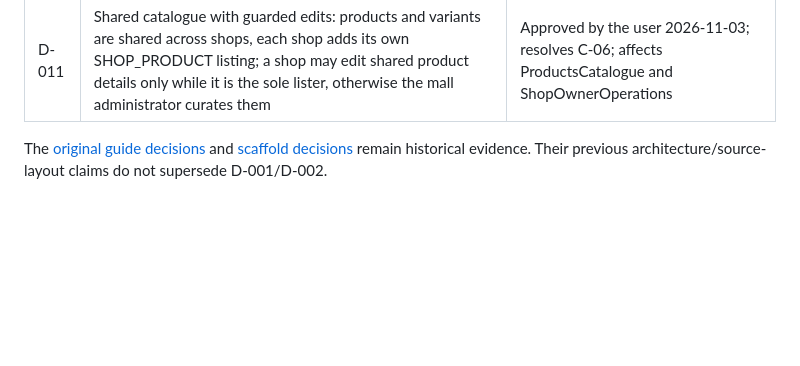
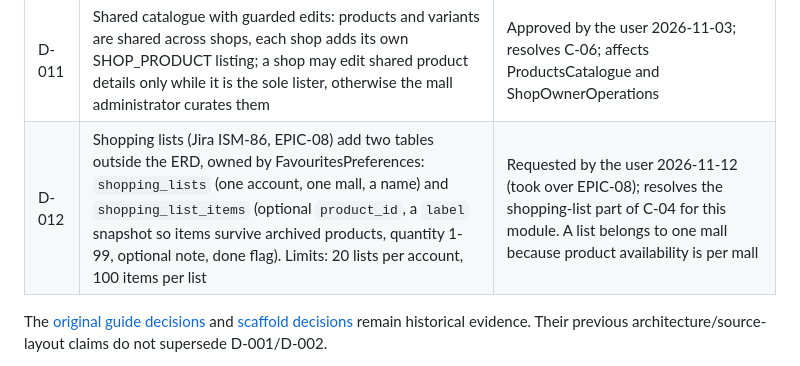
Before and after one commit to A-Niyamul-Kabir-Sajid/Integrated-Smart-Mall, a Markdown page: DOCS/DECISIONS.md, the part around the change. Rendered like a GitHub page; blank space fills up the shorter version.

Commit message:
ISM-87 docs(decisions): record D-012 for shopping list tables outside the ERD
Shopping lists have no ERD entity, so C-04 asks for an explicit decision first: two tables owned by FavouritesPreferences, one mall per list, a label snapshot per item and limits of 20 lists and 100 items.

```diff
--- a/DOCS/DECISIONS.md
+++ b/DOCS/DECISIONS.md
@@ -15,6 +15,7 @@ Recorded 2026-10-06. This log distinguishes explicit user selections from docume
 | D-009 | SharedPlatform owns two tables outside the ERD: `notifications` (in-app notifications) and `audit_logs` (append-only audit trail); actor/notifiable ids are strings without foreign keys | Approved by the user 2026-11-03; required by the shared-platform guide and Jira ISM-14/ISM-15 |
 | D-010 | Account preferences live in FavouritesPreferences (ERD owner of USER_PREFERENCE), not AccountsAccess; two columns `notify_by_email` and `notify_by_sms` extend USER_PREFERENCE for the notification choices Jira ISM-158 requires | Implementation of ISM-24/ISM-158 on 2026-11-03; also covers most of ISM-89 (EPIC-08) |
 | D-011 | Shared catalogue with guarded edits: products and variants are shared across shops, each shop adds its own SHOP_PRODUCT listing; a shop may edit shared product details only while it is the sole lister, otherwise the mall administrator curates them | Approved by the user 2026-11-03; resolves C-06; affects ProductsCatalogue and ShopOwnerOperations |
+| D-012 | Shopping lists (Jira ISM-86, EPIC-08) add two tables outside the ERD, owned by FavouritesPreferences: `shopping_lists` (one account, one mall, a name) and `shopping_list_items` (optional `product_id`, a `label` snapshot so items survive archived products, quantity 1-99, optional note, done flag). Limits: 20 lists per account, 100 items per list | Requested by the user 2026-11-12 (took over EPIC-08); resolves the shopping-list part of C-04 for this module. A list belongs to one mall because product availability is per mall |
 
 The [original guide decisions](archive/project-guide/docs/DECISIONS.md) and [scaffold decisions](references/functional/DOC/project/DECISIONS.md) remain historical evidence. Their previous architecture/source-layout claims do not supersede D-001/D-002.
 
```
